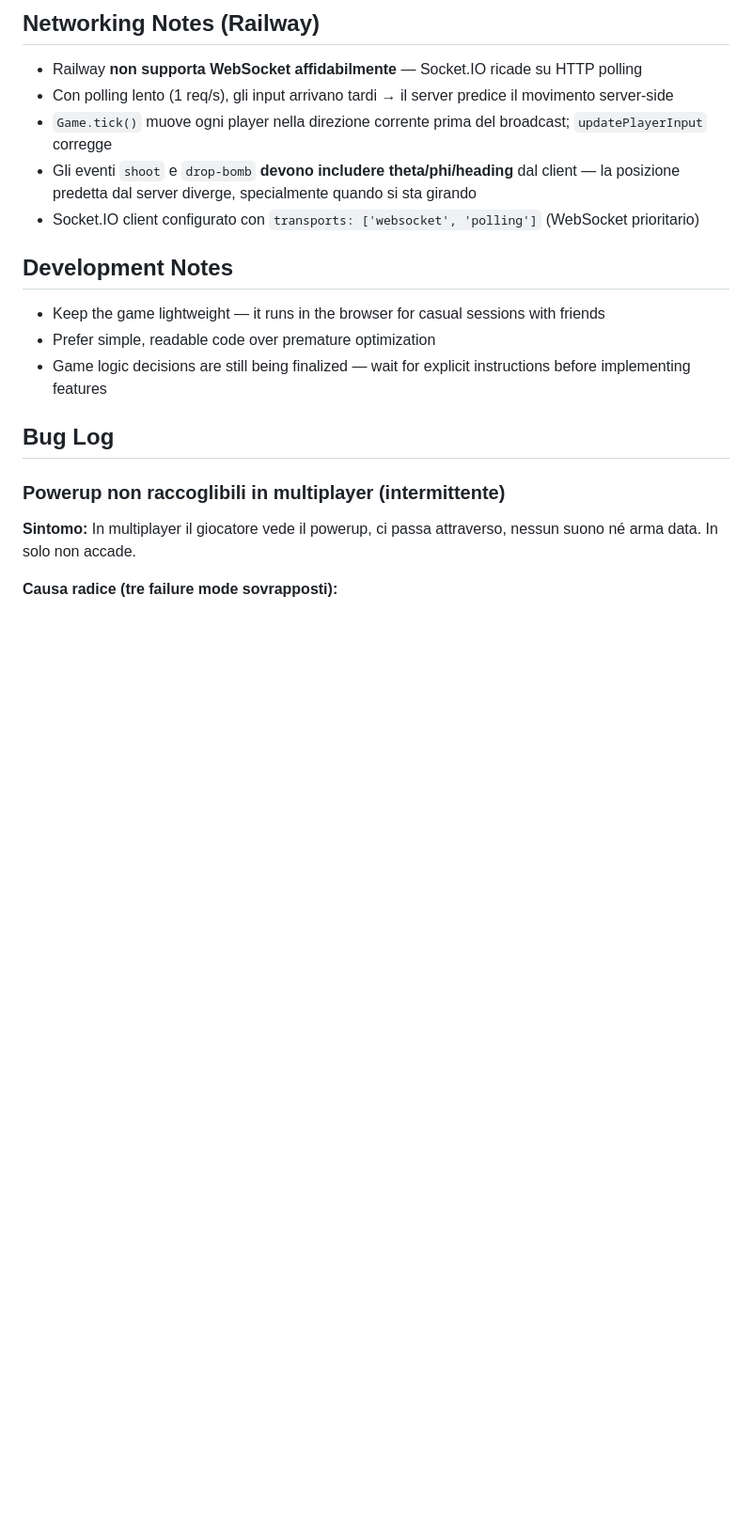
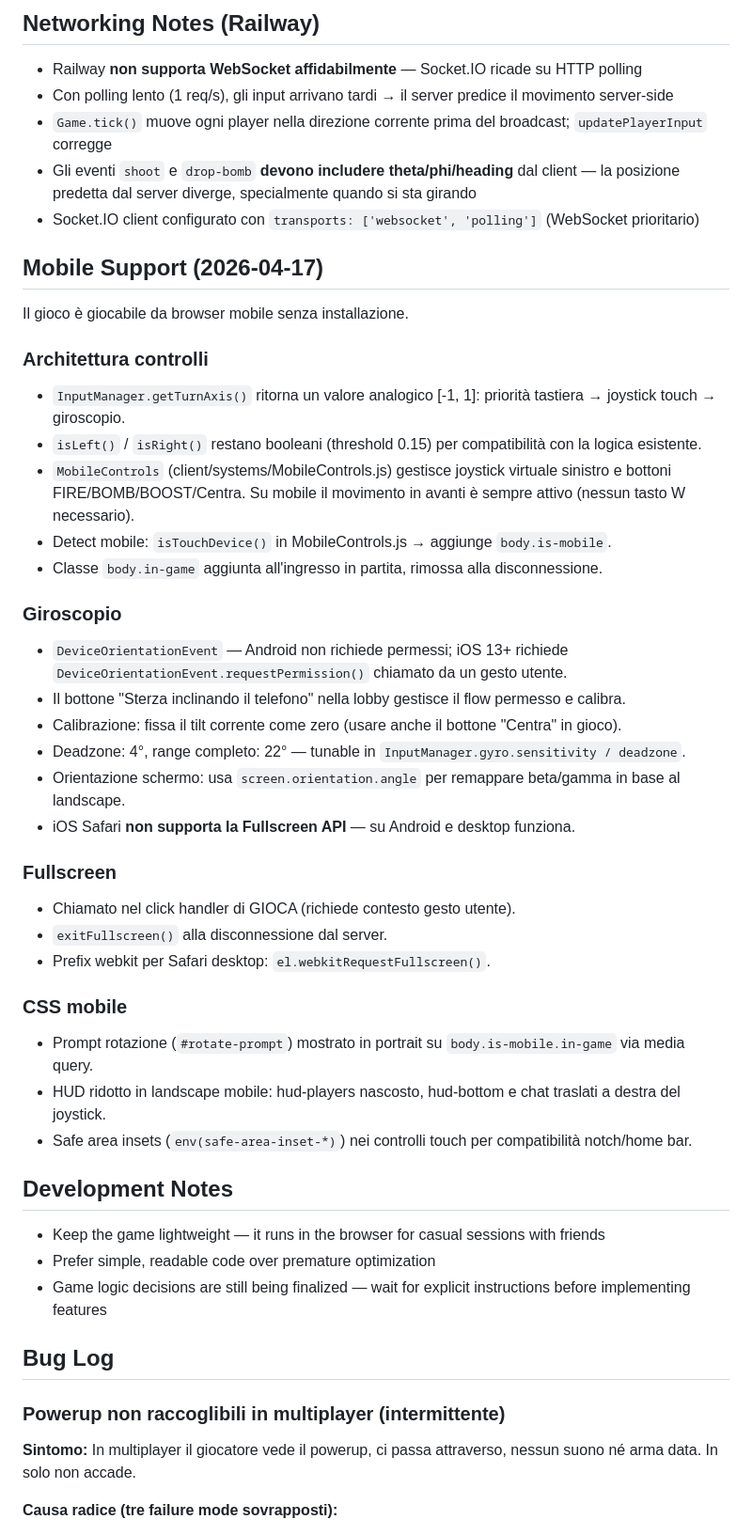
Before and after one commit to cybermerlo/LittleWar, a Markdown page: CLAUDE.md, the part around the change. Shown at 94% size. Rendered like a GitHub page; blank space fills up the shorter version.

Commit message:
docs: aggiornamento CLAUDE.md con note su supporto mobile

```diff
--- a/CLAUDE.md
+++ b/CLAUDE.md
@@ -78,6 +78,35 @@ In sviluppo aprire **due terminali**: uno per `npm start` (server), uno per `npm
 - Gli eventi `shoot` e `drop-bomb` **devono includere theta/phi/heading** dal client — la posizione predetta dal server diverge, specialmente quando si sta girando
 - Socket.IO client configurato con `transports: ['websocket', 'polling']` (WebSocket prioritario)
 
+## Mobile Support (2026-04-17)
+
+Il gioco è giocabile da browser mobile senza installazione.
+
+### Architettura controlli
+- `InputManager.getTurnAxis()` ritorna un valore analogico [-1, 1]: priorità tastiera → joystick touch → giroscopio.
+- `isLeft()` / `isRight()` restano booleani (threshold 0.15) per compatibilità con la logica esistente.
+- `MobileControls` (client/systems/MobileControls.js) gestisce joystick virtuale sinistro e bottoni FIRE/BOMB/BOOST/Centra. Su mobile il movimento in avanti è sempre attivo (nessun tasto W necessario).
+- Detect mobile: `isTouchDevice()` in MobileControls.js → aggiunge `body.is-mobile`.
+- Classe `body.in-game` aggiunta all'ingresso in partita, rimossa alla disconnessione.
+
+### Giroscopio
+- `DeviceOrientationEvent` — Android non richiede permessi; iOS 13+ richiede `DeviceOrientationEvent.requestPermission()` chiamato da un gesto utente.
+- Il bottone "Sterza inclinando il telefono" nella lobby gestisce il flow permesso e calibra.
+- Calibrazione: fissa il tilt corrente come zero (usare anche il bottone "Centra" in gioco).
+- Deadzone: 4°, range completo: 22° — tunable in `InputManager.gyro.sensitivity / deadzone`.
+- Orientazione schermo: usa `screen.orientation.angle` per remappare beta/gamma in base al landscape.
+- iOS Safari **non supporta la Fullscreen API** — su Android e desktop funziona.
+
+### Fullscreen
+- Chiamato nel click handler di GIOCA (richiede contesto gesto utente).
+- `exitFullscreen()` alla disconnessione dal server.
+- Prefix webkit per Safari desktop: `el.webkitRequestFullscreen()`.
+
+### CSS mobile
+- Prompt rotazione (`#rotate-prompt`) mostrato in portrait su `body.is-mobile.in-game` via media query.
+- HUD ridotto in landscape mobile: hud-players nascosto, hud-bottom e chat traslati a destra del joystick.
+- Safe area insets (`env(safe-area-inset-*)`) nei controlli touch per compatibilità notch/home bar.
+
 ## Development Notes
 
 - Keep the game lightweight — it runs in the browser for casual sessions with friends
```
